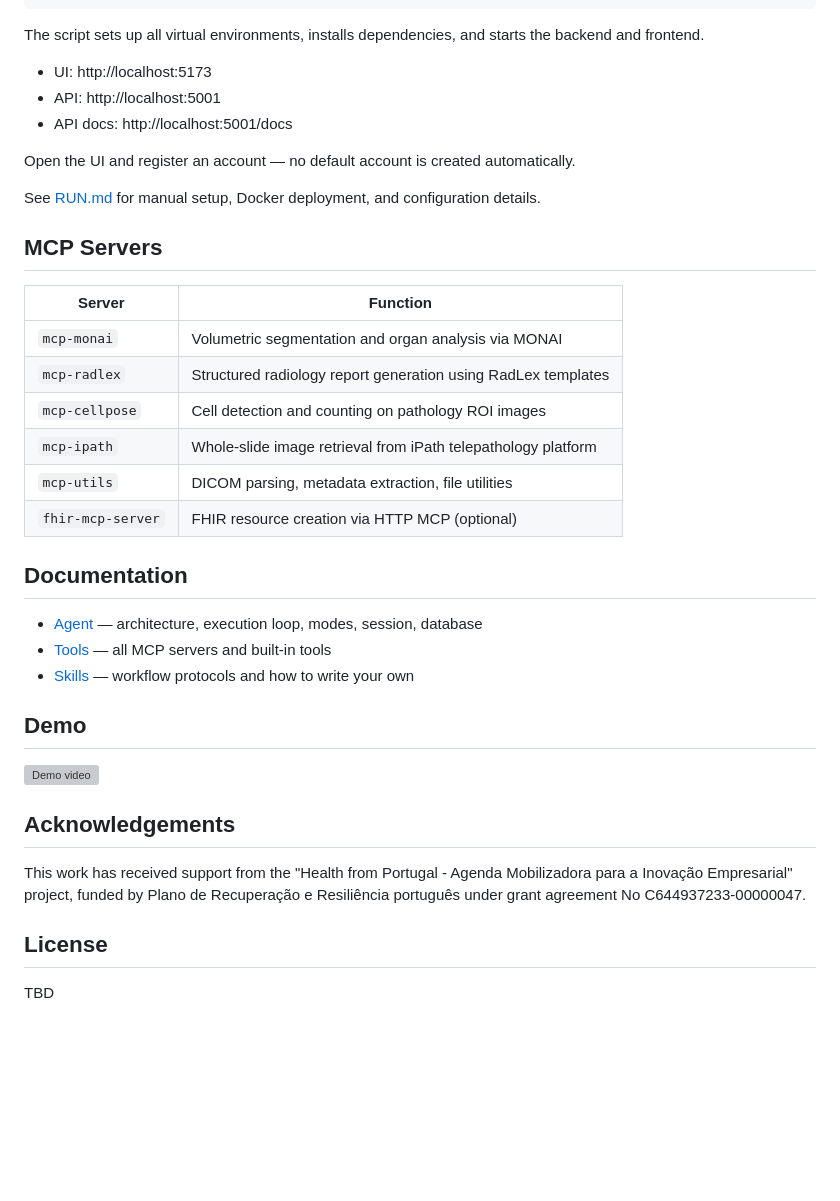
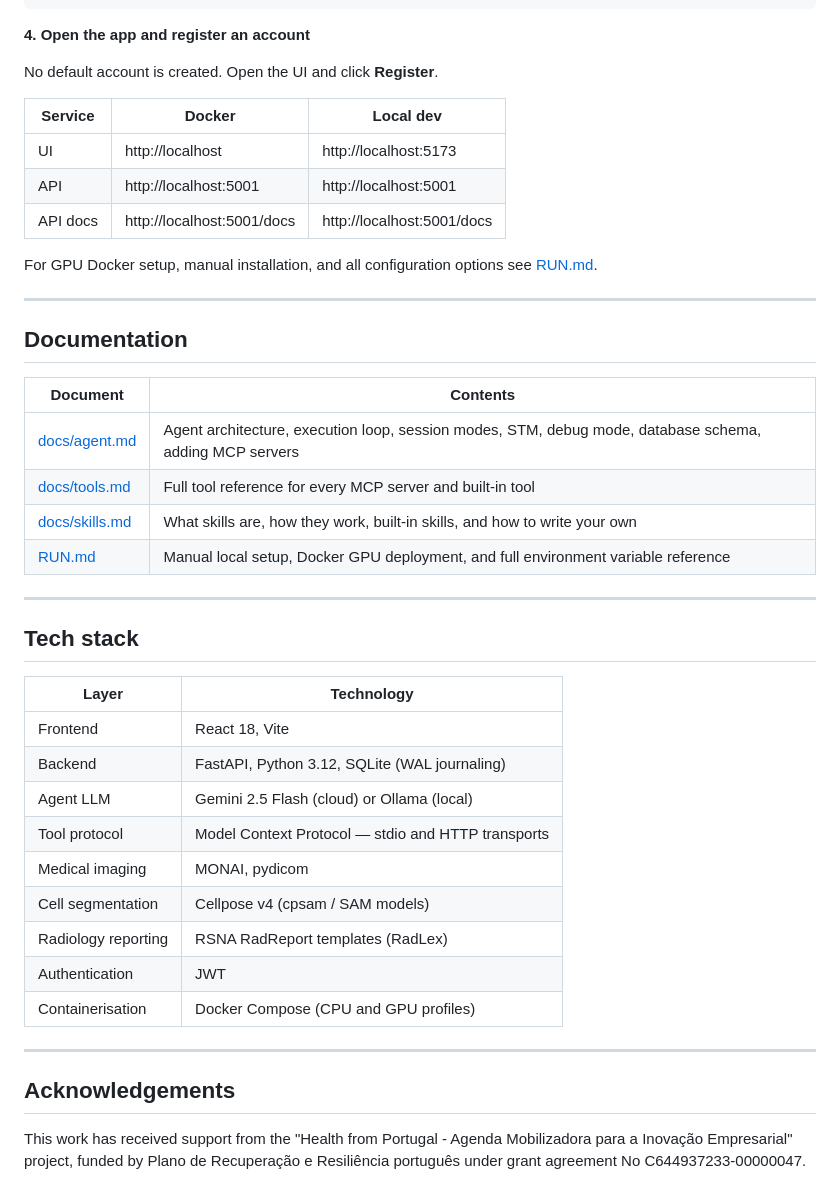
Before and after one commit to BMDSoftware/MedGov-AI-MCP, a Markdown page: README.md, the part around one of its changes. Drawn GitHub-style; blank space fills up the shorter version; grey boxes are pictures that could not be loaded.

Commit message:
readme improved

````diff
--- a/README.md
+++ b/README.md
@@ -32,41 +103,47 @@ cp orchestrator/.env.example orchestrator/.env
 ./run.sh
 ```
 
-The script sets up all virtual environments, installs dependencies, and starts the backend and frontend.
+**4. Open the app and register an account**
 
-- UI: http://localhost:5173
-- API: http://localhost:5001
-- API docs: http://localhost:5001/docs
+No default account is created. Open the UI and click **Register**.
 
-Open the UI and register an account — no default account is created automatically.
+| Service | Docker | Local dev |
+|---|---|---|
+| UI | http://localhost | http://localhost:5173 |
+| API | http://localhost:5001 | http://localhost:5001 |
+| API docs | http://localhost:5001/docs | http://localhost:5001/docs |
 
-See [RUN.md](RUN.md) for manual setup, Docker deployment, and configuration details.
+For GPU Docker setup, manual installation, and all configuration options see [RUN.md](RUN.md).
 
-## MCP Servers
-
-| Server | Function |
-|---|---|
-| `mcp-monai` | Volumetric segmentation and organ analysis via MONAI |
-| `mcp-radlex` | Structured radiology report generation using RadLex templates |
-| `mcp-cellpose` | Cell detection and counting on pathology ROI images |
-| `mcp-ipath` | Whole-slide image retrieval from iPath telepathology platform |
-| `mcp-utils` | DICOM parsing, metadata extraction, file utilities |
-| `fhir-mcp-server` | FHIR resource creation via HTTP MCP (optional) |
+---
 
 ## Documentation
 
-- [Agent](docs/agent.md) — architecture, execution loop, modes, session, database
-- [Tools](docs/tools.md) — all MCP servers and built-in tools
-- [Skills](docs/skills.md) — workflow protocols and how to write your own
+| Document | Contents |
+|---|---|
+| [docs/agent.md](docs/agent.md) | Agent architecture, execution loop, session modes, STM, debug mode, database schema, adding MCP servers |
+| [docs/tools.md](docs/tools.md) | Full tool reference for every MCP server and built-in tool |
+| [docs/skills.md](docs/skills.md) | What skills are, how they work, built-in skills, and how to write your own |
+| [RUN.md](RUN.md) | Manual local setup, Docker GPU deployment, and full environment variable reference |
 
-## Demo
+---
 
-[![Demo video](https://img.youtube.com/vi/PEgMOrTM5D4/0.jpg)](https://youtu.be/PEgMOrTM5D4)
+## Tech stack
+
+| Layer | Technology |
+|---|---|
+| Frontend | React 18, Vite |
+| Backend | FastAPI, Python 3.12, SQLite (WAL journaling) |
+| Agent LLM | Gemini 2.5 Flash (cloud) or Ollama (local) |
+| Tool protocol | Model Context Protocol — stdio and HTTP transports |
+| Medical imaging | MONAI, pydicom |
+| Cell segmentation | Cellpose v4 (cpsam / SAM models) |
+| Radiology reporting | RSNA RadReport templates (RadLex) |
+| Authentication | JWT |
+| Containerisation | Docker Compose (CPU and GPU profiles) |
+
+---
 
 ## Acknowledgements
 
 This work has received support from the "Health from Portugal - Agenda Mobilizadora para a Inovação Empresarial" project, funded by Plano de Recuperação e Resiliência português under grant agreement No C644937233-00000047.
-
-## License
-
-TBD
````
Also changed, not shown: other parts of README.md (+85 -14 lines).
